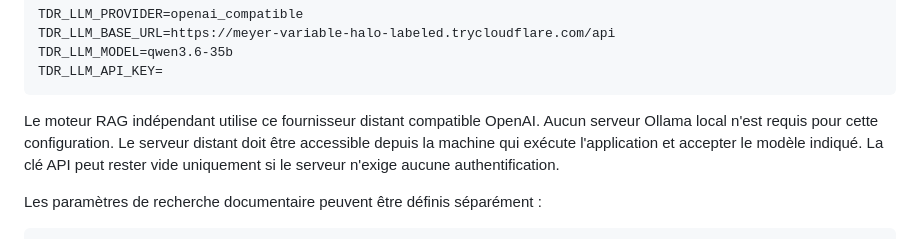
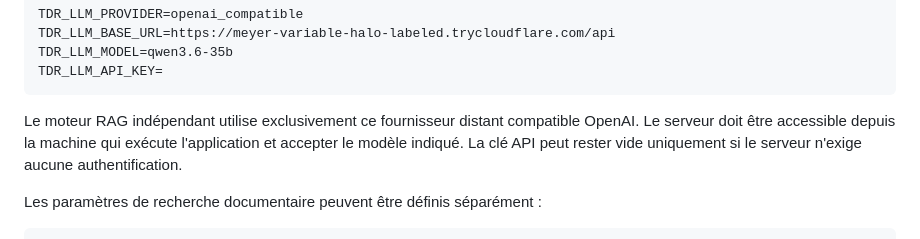
Before and after one commit to ZombreChristian/detecteur_de_plagiat, a Markdown page: README.md, the part around the change. Rendered like a GitHub page.

Commit message:
Clarifier la configuration exclusive du fournisseur Qwen distant

````diff
--- a/README.md
+++ b/README.md
@@ -101,7 +101,7 @@ TDR_LLM_MODEL=qwen3.6-35b
 TDR_LLM_API_KEY=
 ```
 
-Le moteur RAG indépendant utilise ce fournisseur distant compatible OpenAI. Aucun serveur Ollama local n'est requis pour cette configuration. Le serveur distant doit être accessible depuis la machine qui exécute l'application et accepter le modèle indiqué. La clé API peut rester vide uniquement si le serveur n'exige aucune authentification.
+Le moteur RAG indépendant utilise exclusivement ce fournisseur distant compatible OpenAI. Le serveur doit être accessible depuis la machine qui exécute l'application et accepter le modèle indiqué. La clé API peut rester vide uniquement si le serveur n'exige aucune authentification.
 
 Les paramètres de recherche documentaire peuvent être définis séparément :
 
````
